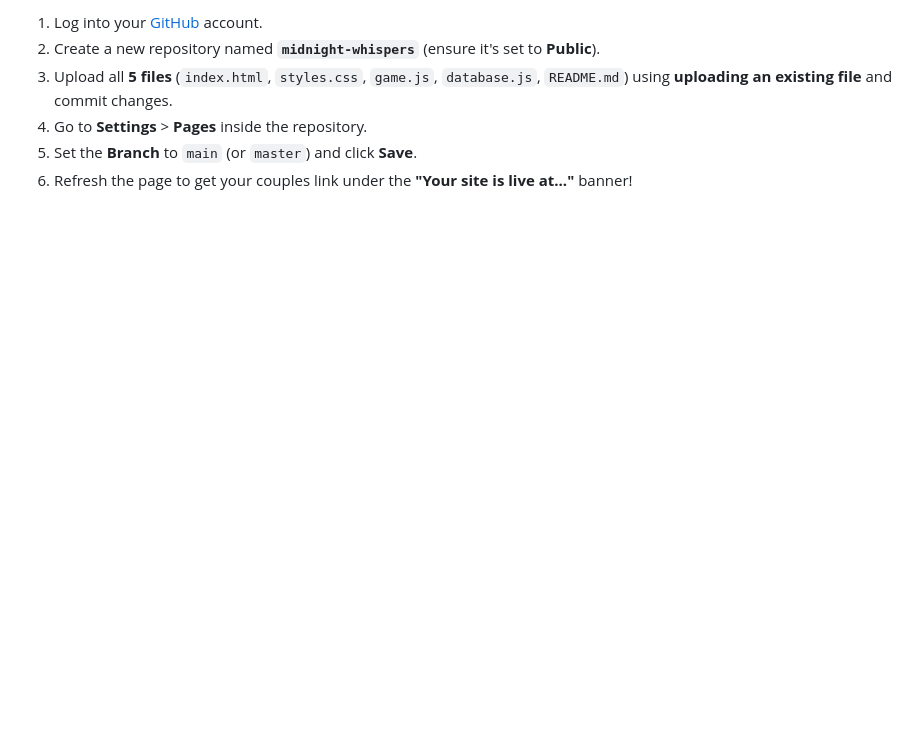
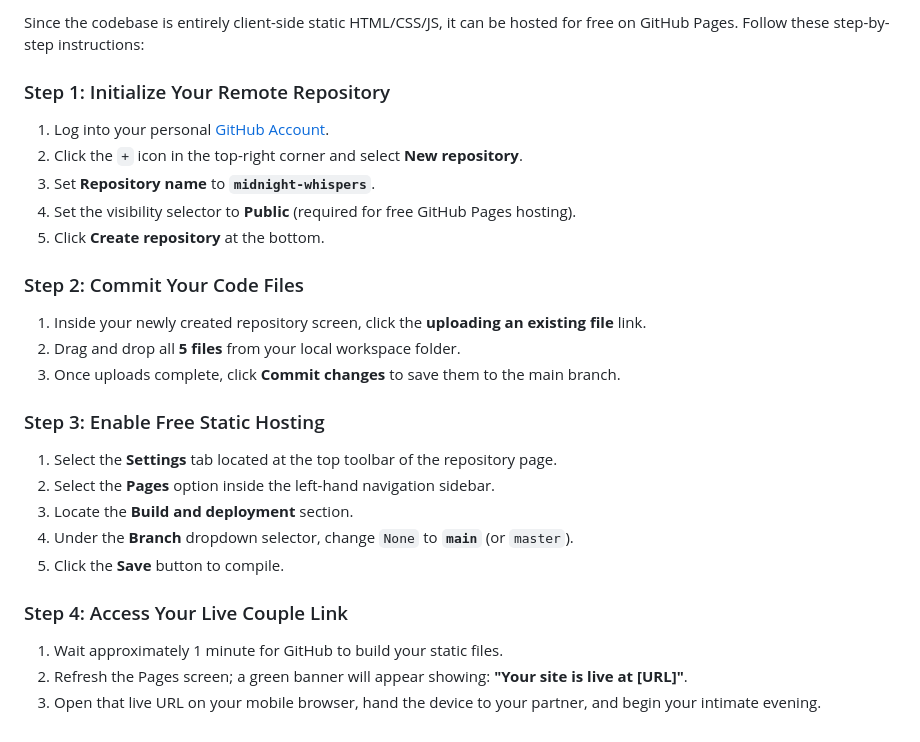
Before and after one commit to ZHANGYUEMIN/midnight-whispers, a Markdown page: README.md, the part around one of its changes. Drawn GitHub-style; blank space fills up the shorter version.

Commit message:
docs: rewrite README.md into premium all-English version with zero emojis

```diff
--- a/README.md
+++ b/README.md
@@ -130,7 +69,26 @@ This game is a 100% static client-side web application. The best way to play tog
 
-1. Log into your [GitHub](https://github.com/) account.
-2. Create a new repository named **`midnight-whispers`** (ensure it's set to **Public**).
-3. Upload all **5 files** (`index.html`, `styles.css`, `game.js`, `database.js`, `README.md`) using **uploading an existing file** and commit changes.
-4. Go to **Settings** > **Pages** inside the repository.
-5. Set the **Branch** to `main` (or `master`) and click **Save**.
-6. Refresh the page to get your couples link under the **"Your site is live at..."** banner!
+Since the codebase is entirely client-side static HTML/CSS/JS, it can be hosted for free on GitHub Pages. Follow these step-by-step instructions:
+
+### Step 1: Initialize Your Remote Repository
+1. Log into your personal [GitHub Account](https://github.com/).
+2. Click the `+` icon in the top-right corner and select **New repository**.
+3. Set **Repository name** to **`midnight-whispers`**.
+4. Set the visibility selector to **Public** (required for free GitHub Pages hosting).
+5. Click **Create repository** at the bottom.
+
+### Step 2: Commit Your Code Files
+1. Inside your newly created repository screen, click the **uploading an existing file** link.
+2. Drag and drop all **5 files** from your local workspace folder.
+3. Once uploads complete, click **Commit changes** to save them to the main branch.
+
+### Step 3: Enable Free Static Hosting
+1. Select the **Settings** tab located at the top toolbar of the repository page.
+2. Select the **Pages** option inside the left-hand navigation sidebar.
+3. Locate the **Build and deployment** section.
+4. Under the **Branch** dropdown selector, change `None` to **`main`** (or `master`).
+5. Click the **Save** button to compile.
+
+### Step 4: Access Your Live Couple Link
+1. Wait approximately 1 minute for GitHub to build your static files.
+2. Refresh the Pages screen; a green banner will appear showing: **"Your site is live at [URL]"**.
+3. Open that live URL on your mobile browser, hand the device to your partner, and begin your intimate evening.
```
Also changed, not shown: other parts of README.md (+44 -105 lines).
